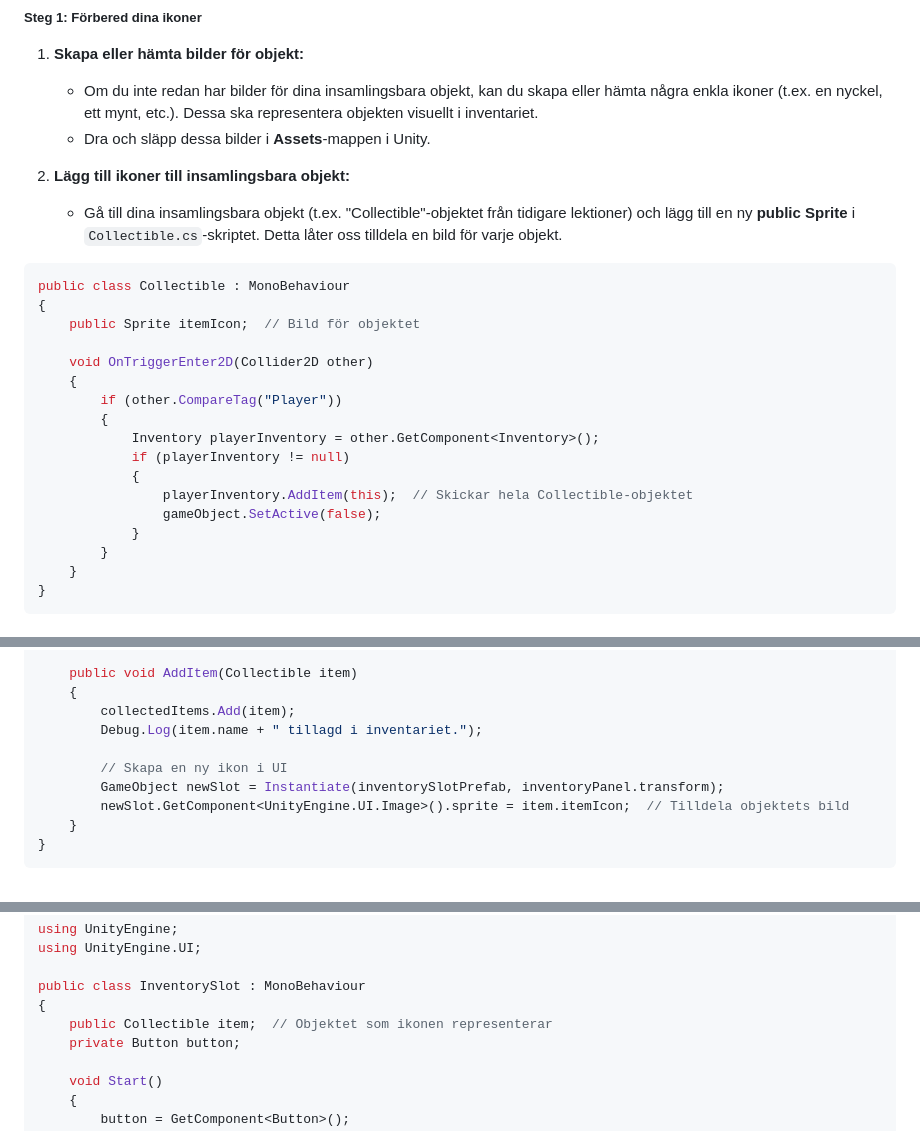
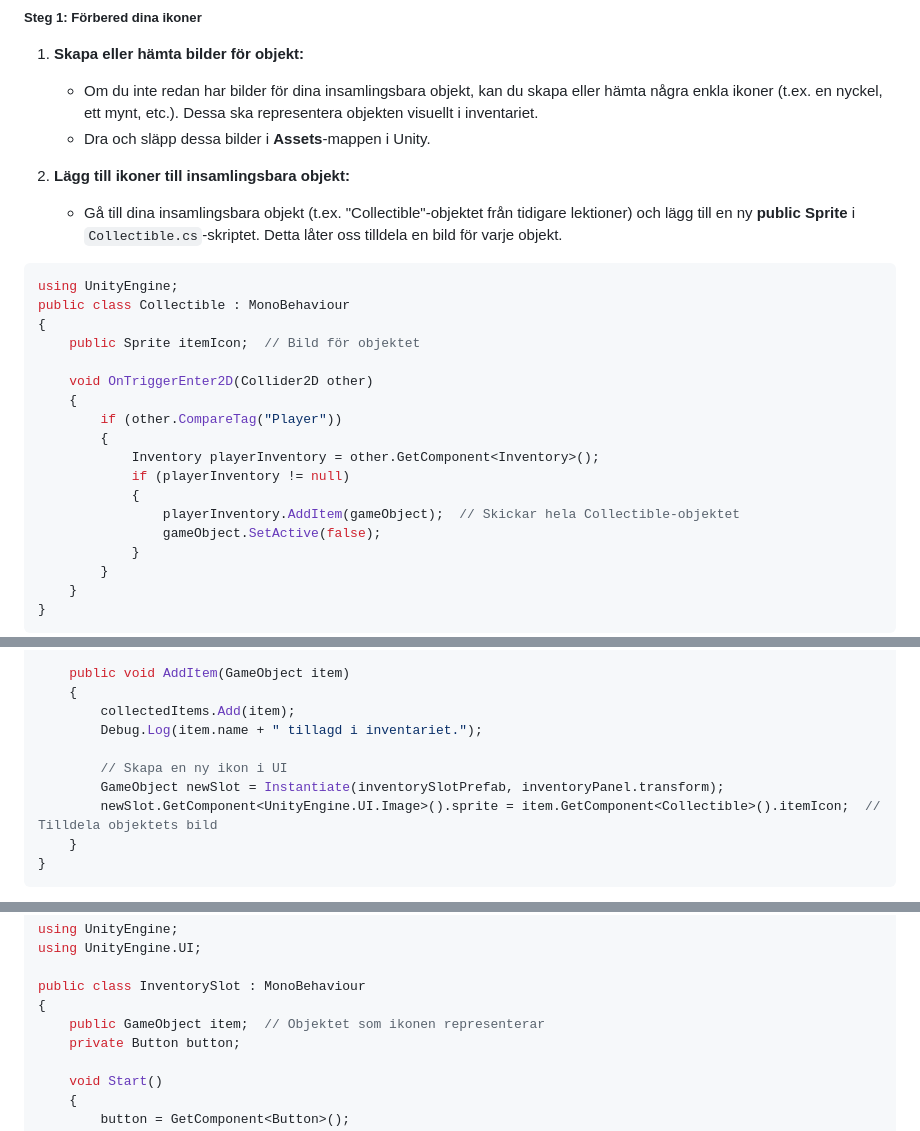
Before and after one commit to StefanFolkesson/StefanFolkesson.github.io, a Markdown page: unity/unity3.md, 3 parts joined by grey strips. Drawn GitHub-style.

Commit message:
Unity ->3 klart

````diff
--- a/unity/unity3.md
+++ b/unity/unity3.md
@@ -19,6 +19,7 @@ I denna lektion kommer vi att:
    - Gå till dina insamlingsbara objekt (t.ex. "Collectible"-objektet från tidigare lektioner) och lägg till en ny **public Sprite** i `Collectible.cs`-skriptet. Detta låter oss tilldela en bild för varje objekt.
 
 ```csharp
+using UnityEngine;
 public class Collectible : MonoBehaviour
 {
     public Sprite itemIcon;  // Bild för objektet
@@ -30,7 +31,7 @@ public class Collectible : MonoBehaviour
             Inventory playerInventory = other.GetComponent<Inventory>();
             if (playerInventory != null)
             {
-                playerInventory.AddItem(this);  // Skickar hela Collectible-objektet
+                playerInventory.AddItem(gameObject);  // Skickar hela Collectible-objektet
                 gameObject.SetActive(false);
             }
         }
@@ -64,14 +65,14 @@ public class Inventory : MonoBehaviour
     public GameObject inventoryPanel;  // Panel där ikoner visas
     public GameObject inventorySlotPrefab;  // Prefab för ikoner
 
-    public void AddItem(Collectible item)
+    public void AddItem(GameObject item)
     {
         collectedItems.Add(item);
         Debug.Log(item.name + " tillagd i inventariet.");
 
         // Skapa en ny ikon i UI
         GameObject newSlot = Instantiate(inventorySlotPrefab, inventoryPanel.transform);
-        newSlot.GetComponent<UnityEngine.UI.Image>().sprite = item.itemIcon;  // Tilldela objektets bild
+        newSlot.GetComponent<UnityEngine.UI.Image>().sprite = item.GetComponent<Collectible>().itemIcon;  // Tilldela objektets bild
     }
 }
 ```
@@ -104,7 +105,7 @@ using UnityEngine.UI;
 
 public class InventorySlot : MonoBehaviour
 {
-    public Collectible item;  // Objektet som ikonen representerar
+    public GameObject item;  // Objektet som ikonen representerar
     private Button button;
 
     void Start()
````
Also changed, not shown: other parts of unity/unity3.md (+2 -2 lines), unity/unity2.md (+4 -4 lines).
